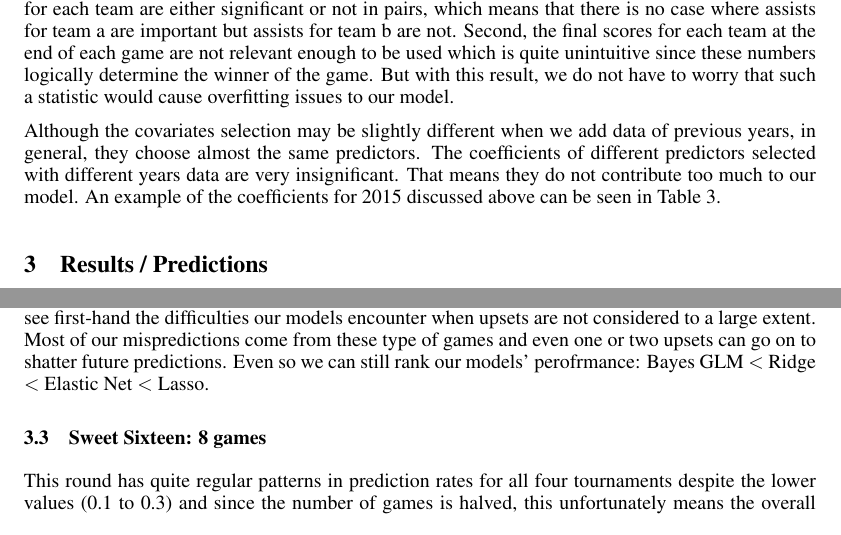
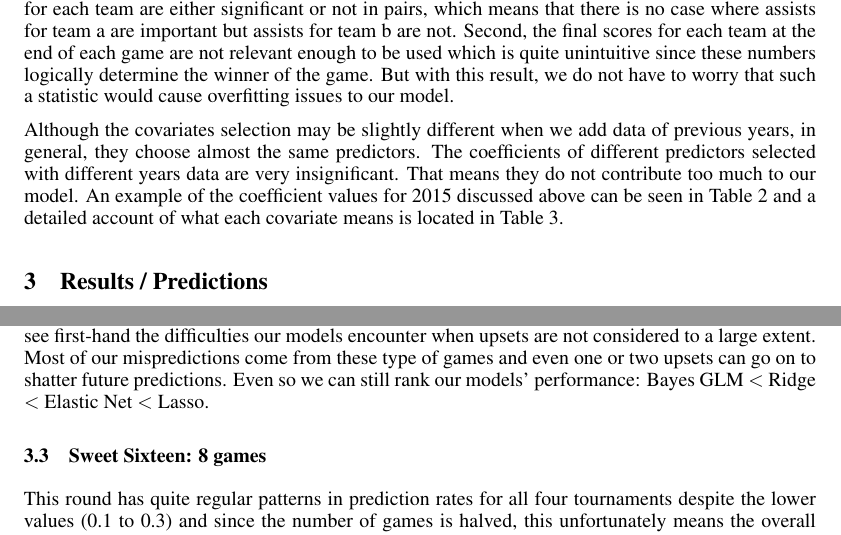
Before and after one commit to cici7941/STA_521_NCAA-tournament-prediction, a LaTeX paper (SakaiAtMidnight_Project.tex): two parts of pages 2 and 3 of 9, joined at a grey line, cut so that both start at the same text. Compiled offline with pdfLaTeX.

Commit message:
results writeup 6.5

```diff
--- a/SakaiAtMidnight_Project.tex
+++ b/SakaiAtMidnight_Project.tex
@@ -79,7 +79,7 @@ To answer this issue, we ran each model to predict the 2015 tournament with data
 
 In our four models, LASSO, Elastic Net and Bayes GLM can do covariates selection. Checking the non-zero coefficients of the results, we can see some surprising results. First of all, the coefficients for each team are either significant or not in pairs, which means that there is no case where assists for team a are important but assists for team b are not. Second, the final scores for each team at the end of each game are not relevant enough to be used which is quite unintuitive since these numbers logically determine the winner of the game. But with this result, we do not have to worry that such a statistic would cause overfitting issues to our model.\
 
-Although the covariates selection may be slightly different when we add data of previous years, in general, they choose almost the same predictors. The coefficients of different predictors selected with different years data are very insignificant. That means they do not contribute too much to our model. An example of the coefficients for 2015 discussed above can be seen in Table 3.
+Although the covariates selection may be slightly different when we add data of previous years, in general, they choose almost the same predictors. The coefficients of different predictors selected with different years data are very insignificant. That means they do not contribute too much to our model. An example of the coefficient values for 2015 discussed above can be seen in Table 2 and a detailed account of what each covariate means is located in Table 3.
 
 \section{Results / Predictions}
 
@@ -91,7 +91,7 @@ Throughout the four tournament editions, our models' predictions for this round
 
 \subsection{Third Round: 16 games}
 
-The Third round is overall proved to be a much harder round to predict. All of our models have rates between 0.1 to 0.6 which is a lot of variation for a single round unlike before. Here we can see first-hand the difficulties our models encounter when upsets are not considered to a large extent. Most of our mispredictions come from these type of games and even one or two upsets can go on to shatter future predictions. Even so we can still rank our models' perofrmance: Bayes GLM $<$ Ridge $<$ Elastic Net $<$ Lasso.
+The Third round is overall proved to be a much harder round to predict. All of our models have rates between 0.1 to 0.6 which is a lot of variation for a single round unlike before. Here we can see first-hand the difficulties our models encounter when upsets are not considered to a large extent. Most of our mispredictions come from these type of games and even one or two upsets can go on to shatter future predictions. Even so we can still rank our models' performance: Bayes GLM $<$ Ridge $<$ Elastic Net $<$ Lasso.
 
 \subsection{Sweet Sixteen: 8 games}
 
```
